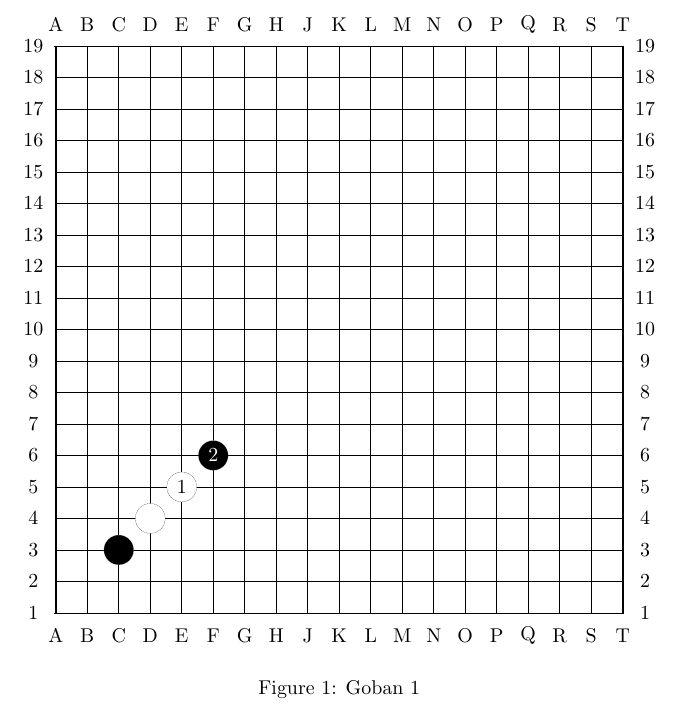
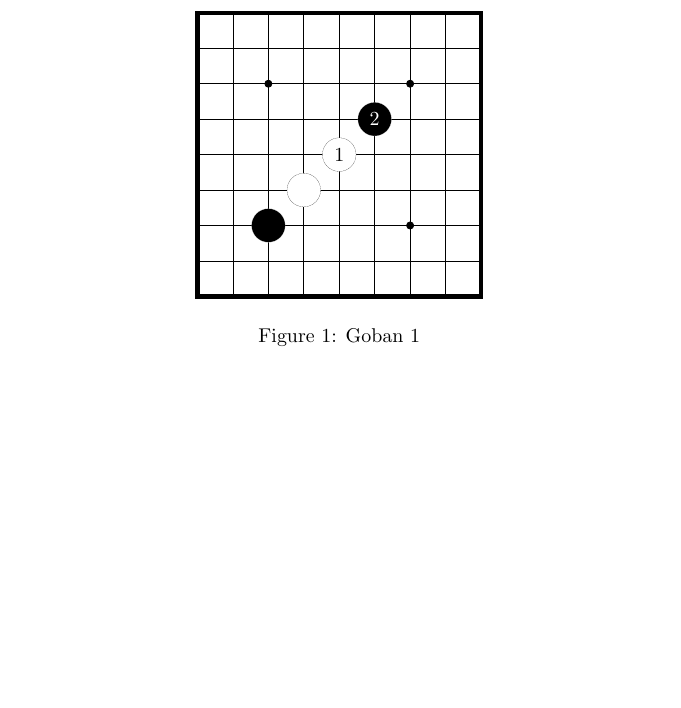
Before and after one commit to psygo/latex-go-diagrams-template, a LaTeX document (src/goban.template.tex, which reads src/goban/grid.sty): part of the page, cut at the place of the change, the shorter picture padded with empty space. Compiled offline with pdfLaTeX.

Commit message:
trying to fix the jagged board outline (https://tex.stackexchange.com/q/709298/64441)

```diff
--- a/src/goban.template.tex
+++ b/src/goban.template.tex
@@ -6,13 +6,11 @@
   \begin{figure}[ht]
     \begin{center}
       \begin{tikzpicture}
-        \goGrid[board dimension = 10,
-                board size      = 19,
-                coords          = true,
+        \goGrid[board dimension = 5,
+                board size      = 9,
+                coords          = false,
         ]
-
         % \parseSgfB{\sgfA}
-
         \stone[color = black,
                x     = 3,
                y     = 3,]
--- a/src/goban/grid.sty
+++ b/src/goban/grid.sty
@@ -74,9 +74,9 @@
 %
 % Example: `\boardOutline{10}`
 \newcommand{\boardOutline}[1]{
-  \pgfmathsetmacro{\boardOutlineLineWidth}{#1 * 5 / 1000}
+  \pgfmathsetmacro{\boardOutlineLineWidth}{0.8mm}
   % Just so the board outline isn't jagged
-  \pgfmathsetmacro{\boardOutlinePadding}{\boardOutlineLineWidth / 2}
+  \pgfmathsetmacro{\boardOutlinePadding}{\boardOutlineLineWidth * 0.0176}
 
   % Top
   \draw[black, line width = \boardOutlineLineWidth]
```
